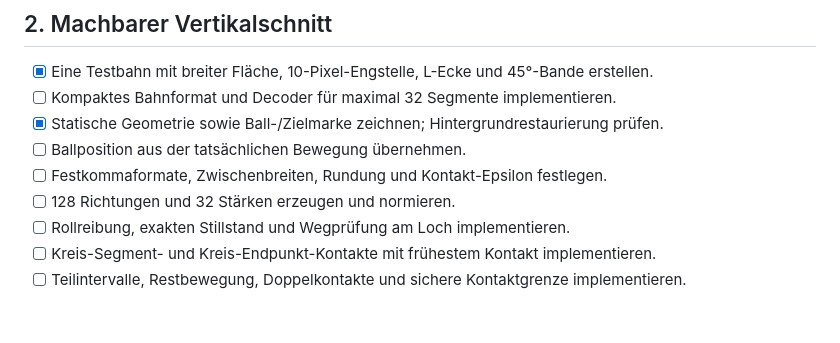
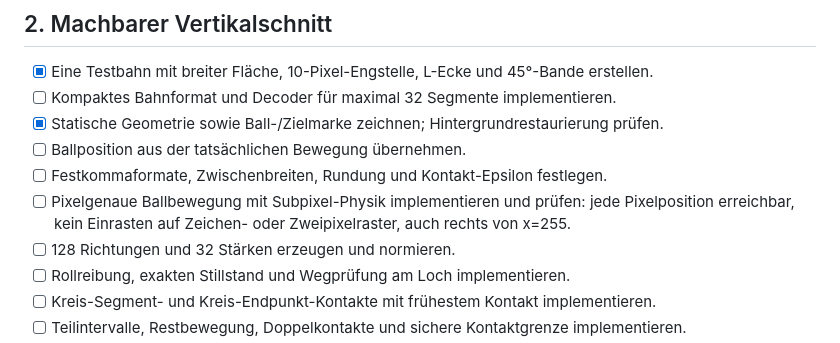
Before and after one commit to phausser/c16-minigolf, a Markdown page: TODO.md, the part around the change. Rendered like a GitHub page; blank space fills up the shorter version.

```diff
--- a/TODO.md
+++ b/TODO.md
@@ -23,6 +23,7 @@ Abnahme im Emulator: PRG startet im 16-KB-Modell, zeigt stabile Hi-Res-Grafik un
 - [x] Statische Geometrie sowie Ball-/Zielmarke zeichnen; Hintergrundrestaurierung prüfen.
 - [ ] Ballposition aus der tatsächlichen Bewegung übernehmen.
 - [ ] Festkommaformate, Zwischenbreiten, Rundung und Kontakt-Epsilon festlegen.
+- [ ] Pixelgenaue Ballbewegung mit Subpixel-Physik implementieren und prüfen: jede Pixelposition erreichbar, kein Einrasten auf Zeichen- oder Zweipixelraster, auch rechts von x=255.
 - [ ] 128 Richtungen und 32 Stärken erzeugen und normieren.
 - [ ] Rollreibung, exakten Stillstand und Wegprüfung am Loch implementieren.
 - [ ] Kreis-Segment- und Kreis-Endpunkt-Kontakte mit frühestem Kontakt implementieren.
```
Also changed, not shown: SPEC.md (+2 -0 lines).
